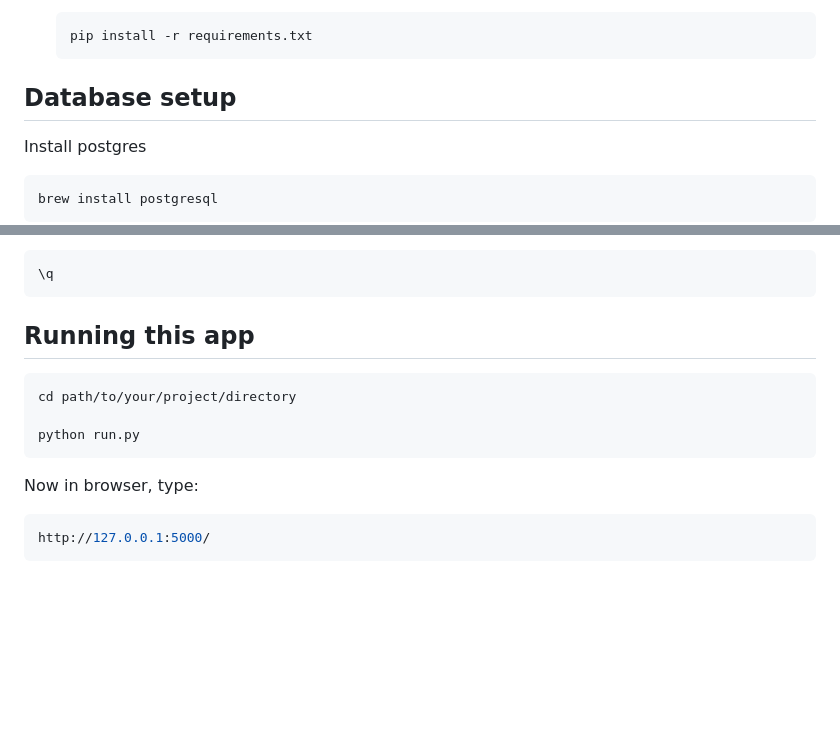
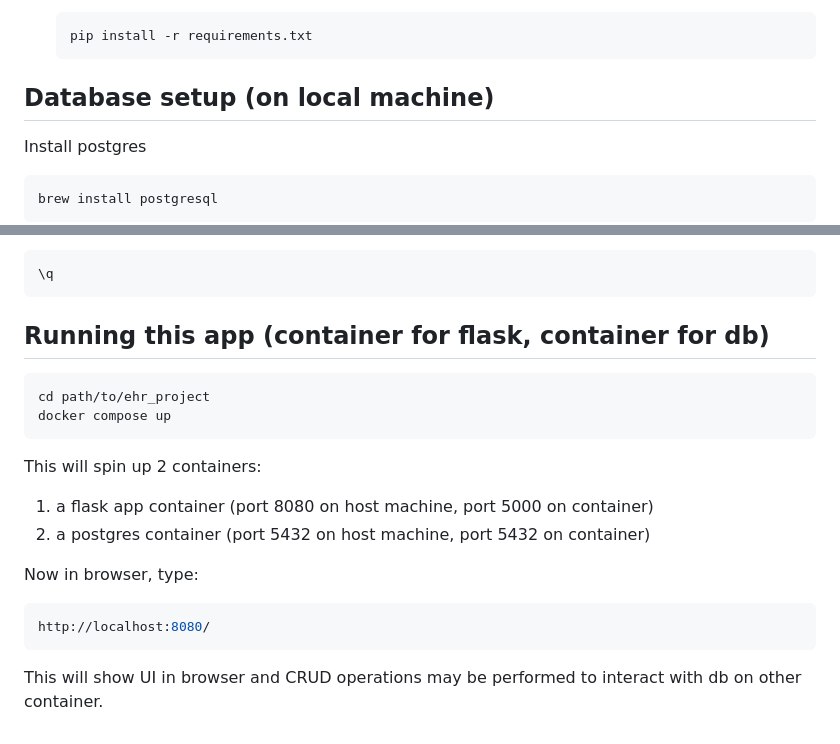
Before and after one commit to danelimjoco/ehr_project, a Markdown page: README.md, 2 parts joined by grey strips. GitHub-like rendering; blank space fills up the shorter version.

````diff
--- a/README.md
+++ b/README.md
@@ -43,7 +43,7 @@ The project directory is organized as follows:
    pip install -r requirements.txt
    ```
 
-## Database setup
+## Database setup (on local machine)
 
 Install postgres
 
@@ -115,15 +115,20 @@ Exit
 \q
 ```
 
-## Running this app
+## Running this app (container for flask, container for db)
 
 ```bash
-cd path/to/your/project/directory
+cd path/to/ehr_project
+docker compose up
+```
 
-python run.py
-```
+This will spin up 2 containers:
+1. a flask app container (port 8080 on host machine, port 5000 on container)
+2. a postgres container (port 5432 on host machine, port 5432 on container)
 
 Now in browser, type:
 ```bash
-http://127.0.0.1:5000/
+http://localhost:8080/
 ```
+
+This will show UI in browser and CRUD operations may be performed to interact with db on other container.
````
